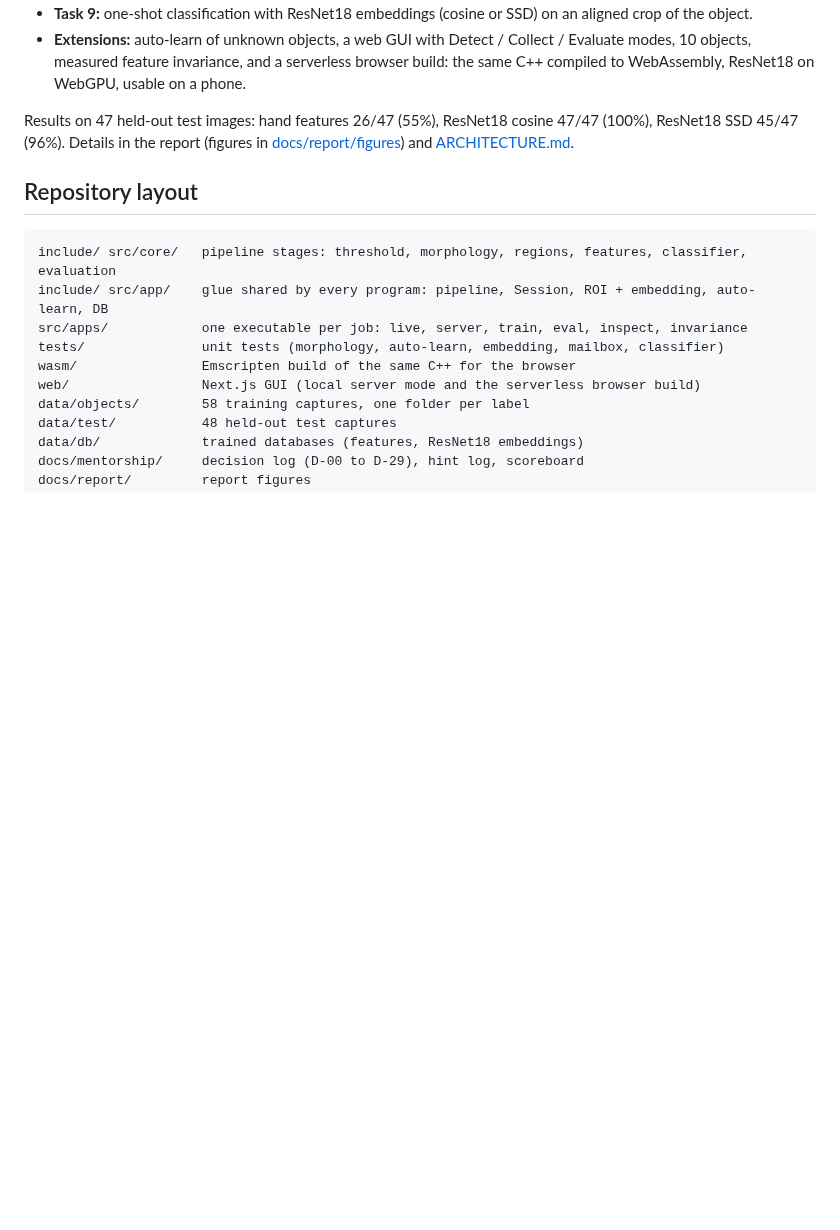
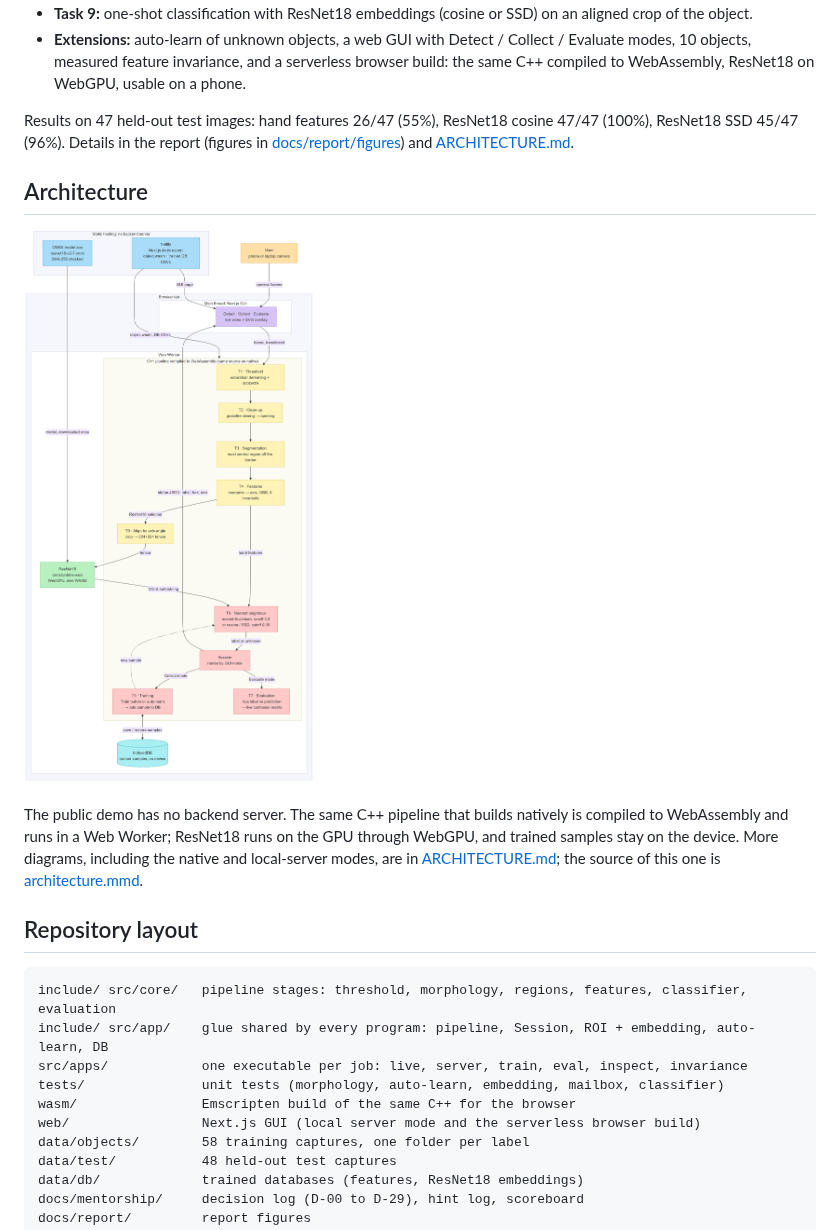
Before and after one commit to supriya-kotturu/real-time-2d-object-recognition, a Markdown page: README.md, the part around the change. Drawn GitHub-style; pictures changed too: docs/report/figures/architecture.png (added); blank space fills up the shorter version.

Commit message:
docs: add the report and a system architecture diagram
The README described the pipeline only in prose, which leaves the
no-server design (C++ in a Web Worker, ResNet18 on WebGPU, samples in
IndexedDB) for the reader to reconstruct. The diagram maps every graded
task onto that runtime, including how training feeds the classifier's
database. The Mermaid source sits beside the PNG so it can be edited.

Co-Authored-By: Claude Opus 5.5 <noreply@anthropic.com>

```diff
--- a/README.md
+++ b/README.md
@@ -59,6 +59,12 @@ Phone camera on the deployed site, ResNet18 cosine classifier. Silent, sped-up p
 - **Extensions:** auto-learn of unknown objects, a web GUI with Detect / Collect / Evaluate modes, 10 objects, measured feature invariance, and a serverless browser build: the same C++ compiled to WebAssembly, ResNet18 on WebGPU, usable on a phone.
 
 Results on 47 held-out test images: hand features 26/47 (55%), ResNet18 cosine 47/47 (100%), ResNet18 SSD 45/47 (96%). Details in the report (figures in [docs/report/figures](docs/report/figures/)) and [ARCHITECTURE.md](ARCHITECTURE.md).
+
+## Architecture
+
+![Silhouette architecture: static hosting, GUI on the main thread, C++ pipeline and ResNet18 in a Web Worker](docs/report/figures/architecture.png)
+
+The public demo has no backend server. The same C++ pipeline that builds natively is compiled to WebAssembly and runs in a Web Worker; ResNet18 runs on the GPU through WebGPU, and trained samples stay on the device. More diagrams, including the native and local-server modes, are in [ARCHITECTURE.md](ARCHITECTURE.md); the source of this one is [architecture.mmd](docs/report/figures/architecture.mmd).
 
 ## Repository layout
 
```
Also changed, not shown: 2 other files.
